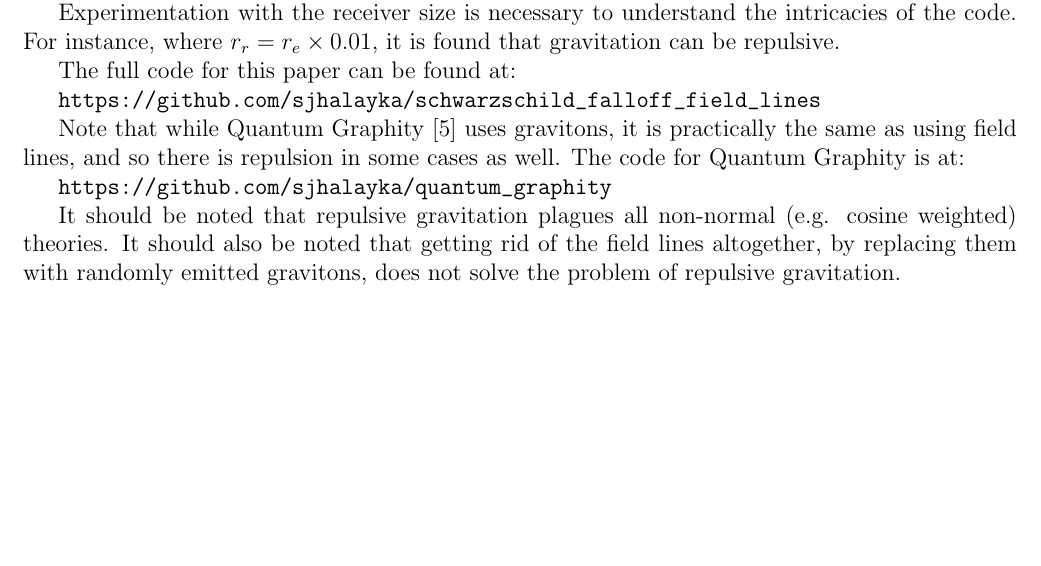
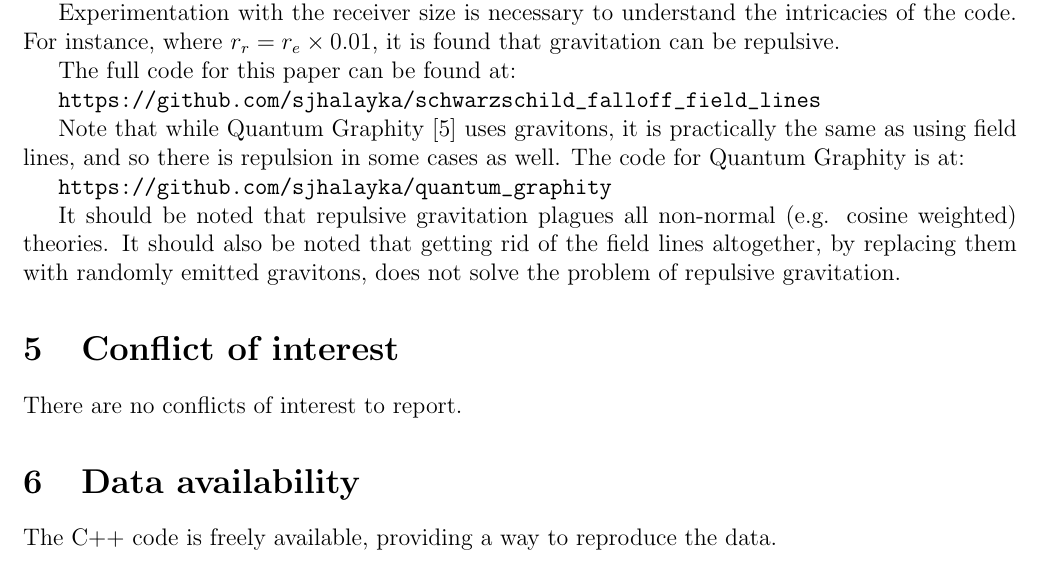
Before and after one commit to sjhalayka/papers, a LaTeX paper (up_close_newtonian/bezier_escape.tex): part of page 6 of 8, cut so that both start at the same text, the shorter picture padded with empty space. Compiled offline with pdfLaTeX.

Commit message:
Add files via upload

```diff
--- a/up_close_newtonian/bezier_escape.tex
+++ b/up_close_newtonian/bezier_escape.tex
@@ -336,6 +336,13 @@ It should also be noted that getting rid of the field lines altogether, by repla
 
 
 
+\section{Conflict of interest}
+
+There are no conflicts of interest to report.
+
+\section{Data availability}
+
+The C++  code is freely available, providing a way to reproduce the data.
 
 
 
```
Also changed, not shown: up_close_newtonian/bezier_escape.pdf, up_close_newtonian/bezier_escape.tex (1 more changed lines).
